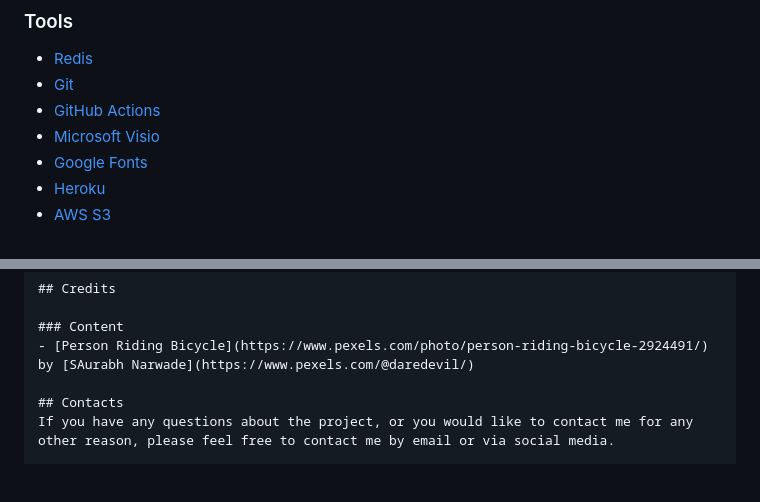
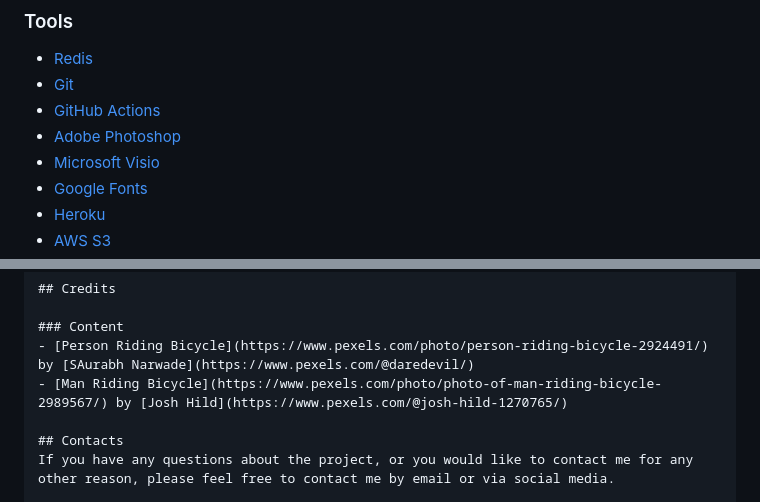
Before and after one commit to FlashDrag/cyclebay, a Markdown page: README.md, 2 parts joined by grey strips. Rendered like a GitHub page; blank space fills up the shorter version.

```diff
--- a/README.md
+++ b/README.md
@@ -276,6 +276,7 @@ The static files are hosted on the cloud service [AWS S3](https://aws.amazon.com
 - [Redis](https://redis.io/)
 - [Git](https://git-scm.com/)
 - [GitHub Actions](https://docs.github.com/en/actions)
+- [Adobe Photoshop](https://www.adobe.com/ie/products/photoshop.html)
 - [Microsoft Visio](https://www.microsoft.com/en-ie/microsoft-365/visio/)
 - [Google Fonts](https://fonts.google.com/)
 - [Heroku](https://www.heroku.com/)
@@ -342,6 +343,7 @@ celery -A cyclebay worker -l info
 
 ### Content
 - [Person Riding Bicycle](https://www.pexels.com/photo/person-riding-bicycle-2924491/) by [SAurabh Narwade](https://www.pexels.com/@daredevil/)
+- [Man Riding Bicycle](https://www.pexels.com/photo/photo-of-man-riding-bicycle-2989567/) by [Josh Hild](https://www.pexels.com/@josh-hild-1270765/)
 
 ## Contacts
 If you have any questions about the project, or you would like to contact me for any other reason, please feel free to contact me by email or via social media.
```
Also changed, not shown: static/images/man_riding_bicycle.jpg (added), 1 other file.
